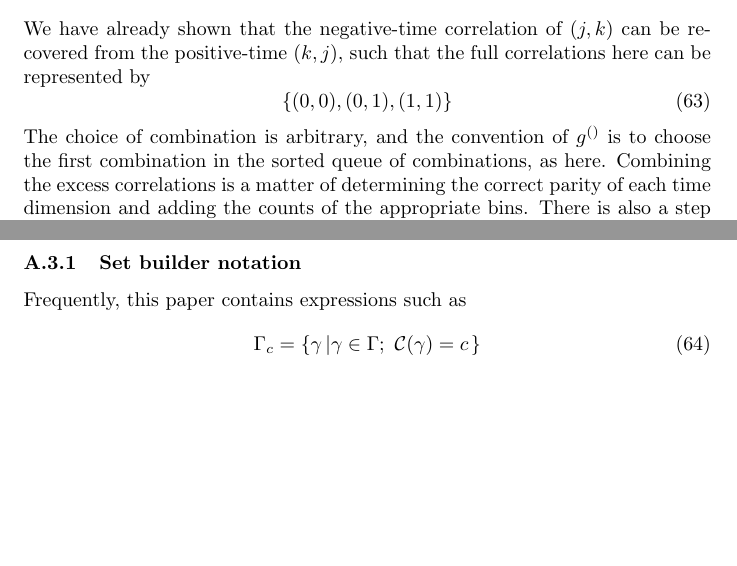
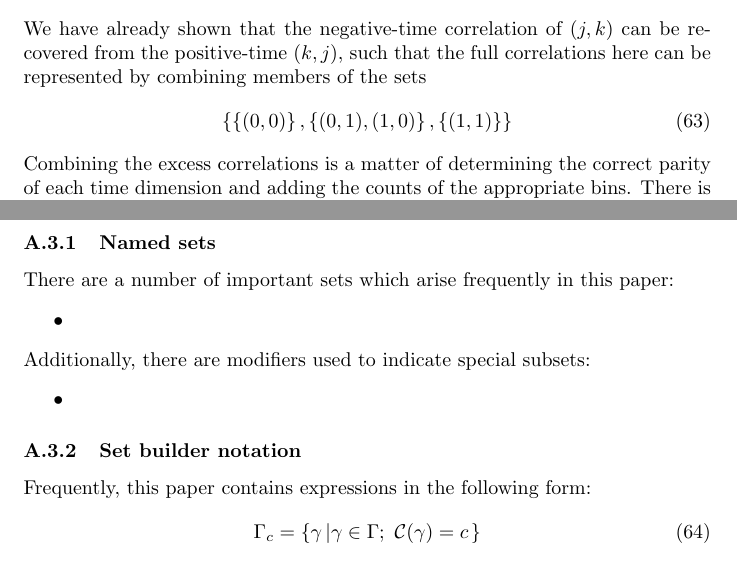
Before and after one commit to tsbischof/photon_correlation, a LaTeX document (doc/picoquant.tex): two parts of pages 40 and 43 of 43, joined at a grey line, cut so that both start at the same text, the shorter picture padded with empty space. Compiled offline with pdfLaTeX.

Commit message:
Need to flesh out the appendix a bit more.

```diff
--- a/doc/picoquant.tex
+++ b/doc/picoquant.tex
@@ -38,7 +38,7 @@
 \newcommand{\GN}{\texttt{gn}}
 
 
-\title{Correlate: Tools for performing $n$th order correlations of photon arrivals}
+\title{Correlation: Tools for performing $n$th order correlations of time-tagged photon arrivals}
 \author{Thomas Bischof \\ \texttt{tbischof@mit.edu}}
 \date{\today}
 
@@ -1627,11 +1629,11 @@ For the second step, the important correlations are those for which the combinat
 \begin{equation}
 \braces{(0,0),(0,1),(1,0),(1,1)}
 \end{equation}
-We have already shown that the negative-time correlation of $(j,k)$ can be recovered from the positive-time $(k,j)$, such that the full correlations here can be represented by
-\begin{equation}
-\braces{(0,0),(0,1),(1,1)}
-\end{equation}
-The choice of combination is arbitrary, and the convention of \gn{} is to choose the first combination in the sorted queue of combinations, as here. Combining the excess correlations is a matter of determining the correct parity of each time dimension and adding the counts of the appropriate bins. There is also a step required to make the autocorrelation symmetric, but this simply a matter of drawing values from a bin and its mirror and thus not too difficult to read from the implementation.
+We have already shown that the negative-time correlation of $(j,k)$ can be recovered from the positive-time $(k,j)$, such that the full correlations here can be represented by combining members of the sets
+\begin{equation}
+\braces{\braces{(0,0)},\braces{(0,1),(1,0)},\braces{(1,1)}}
+\end{equation}
+Combining the excess correlations is a matter of determining the correct parity of each time dimension and adding the counts of the appropriate bins. There is also a step required to make the autocorrelation symmetric, but this simply a matter of drawing values from a bin and its mirror and thus not too difficult to read from the implementation.
 
 Finally, normalization is required. This can be achieved by noting the resolution of the measurement,  determining the number of time steps which fall within the bounds of each bin, and dividing by the appropriate value of $\resolution_{c}(\tau)$, as in equation~\ref{eq:gn_set}. As for the integration time and number of photons on a channel, this is handled by a call to \texttt{intensity}.
 
@@ -1703,8 +1705,18 @@ In this paper, there is extensive use of mathematical notation following some un
 \item $\max,\min$: The maximum or minimum elements of a set, given some rule for sorting made clear explicitly or by context.
 \end{itemize}
 
+\subsubsection{Named sets}
+There are a number of important sets which arise frequently in this paper:
+\begin{itemize}
+\item
+\end{itemize}
+Additionally, there are modifiers used to indicate special subsets:
+\begin{itemize}
+\item
+\end{itemize}
+
 \subsubsection{Set builder notation}
-Frequently, this paper contains expressions such as
+Frequently, this paper contains expressions in the following form:
 \begin{equation}
 \photons_{\channel}=\braces{\photon\left|\photon\in\photons;~\Channel(\photon)=\channel\right.}
 \end{equation}
```
Also changed, not shown: doc/picoquant.tex (8 more changed lines).
